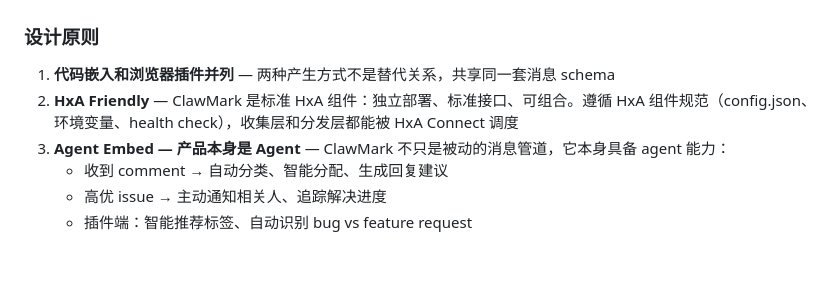
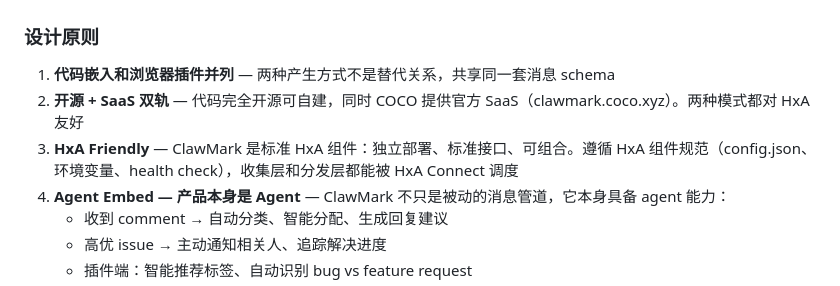
Before and after one commit to coco-xyz/clawmark, a Markdown page: docs/architecture-v2.md, the part around the change. Drawn GitHub-style; blank space fills up the shorter version.

Commit message:
docs: 添加原则 — 开源 + SaaS 双轨，对 HxA 友好
Co-Authored-By: Claude Opus 4.6 <noreply@anthropic.com>

```diff
--- a/docs/architecture-v2.md
+++ b/docs/architecture-v2.md
@@ -21,7 +21,8 @@ ClawMark V2 的核心是**消息管道**，分三层：
 ### 设计原则
 
 1. **代码嵌入和浏览器插件并列** — 两种产生方式不是替代关系，共享同一套消息 schema
-2. **HxA Friendly** — ClawMark 是标准 HxA 组件：独立部署、标准接口、可组合。遵循 HxA 组件规范（config.json、环境变量、health check），收集层和分发层都能被 HxA Connect 调度
+2. **开源 + SaaS 双轨** — 代码完全开源可自建，同时 COCO 提供官方 SaaS（clawmark.coco.xyz）。两种模式都对 HxA 友好
+3. **HxA Friendly** — ClawMark 是标准 HxA 组件：独立部署、标准接口、可组合。遵循 HxA 组件规范（config.json、环境变量、health check），收集层和分发层都能被 HxA Connect 调度
 3. **Agent Embed — 产品本身是 Agent** — ClawMark 不只是被动的消息管道，它本身具备 agent 能力：
    - 收到 comment → 自动分类、智能分配、生成回复建议
    - 高优 issue → 主动通知相关人、追踪解决进度
```
